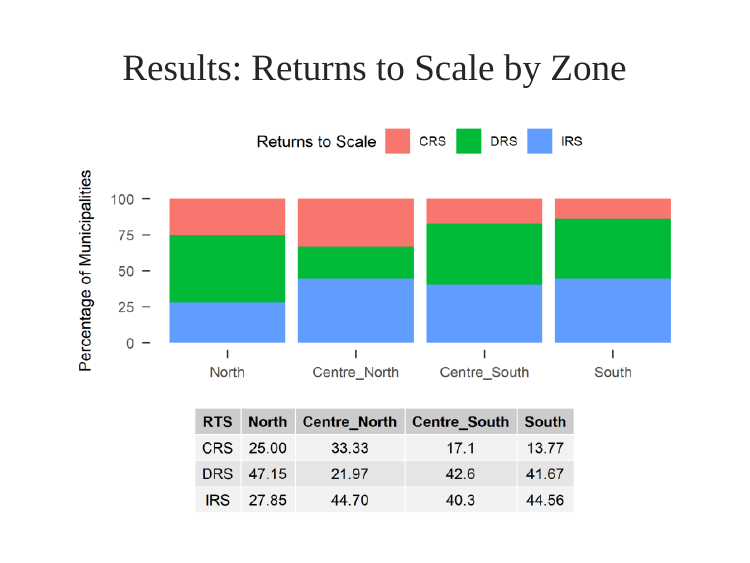
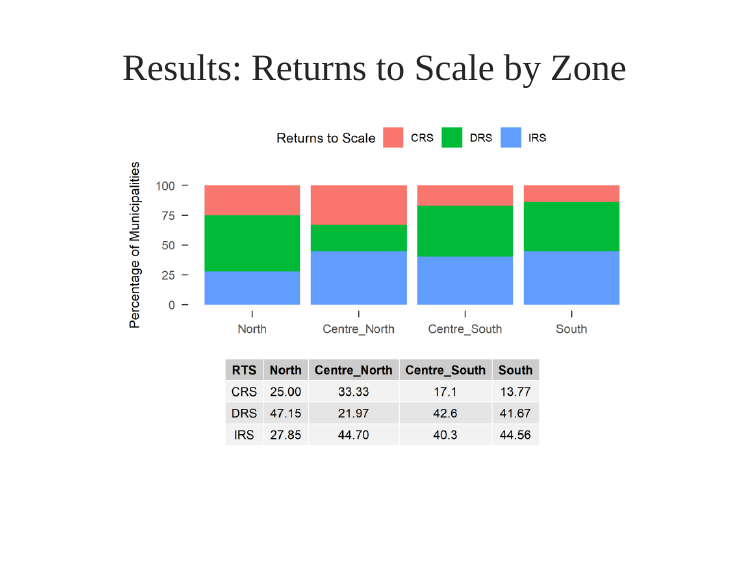
Before and after one commit to jabv2015/thesis-paper2, an R Markdown document (index.Rmd): page 14 of 26. The pictures show the slides in the output file index.html that the author committed with the source; the slides are laid out offline by our stand-in for remark.js, each with all of its steps uncovered, in fonts that may differ from those the slides ask for, and without slide numbers, shadows or browser add-ons.

Commit message:
adjusting some plot size

```diff
--- a/index.Rmd
+++ b/index.Rmd
@@ -279,7 +279,7 @@ class: center
 ## Results: Returns to Scale by Zone
 
 <center>
-<img src="images/rts.png">
+<img src="images/rts.png" width = "80%">
 </center>
 
 ---
```
Also changed, not shown: index.html.
